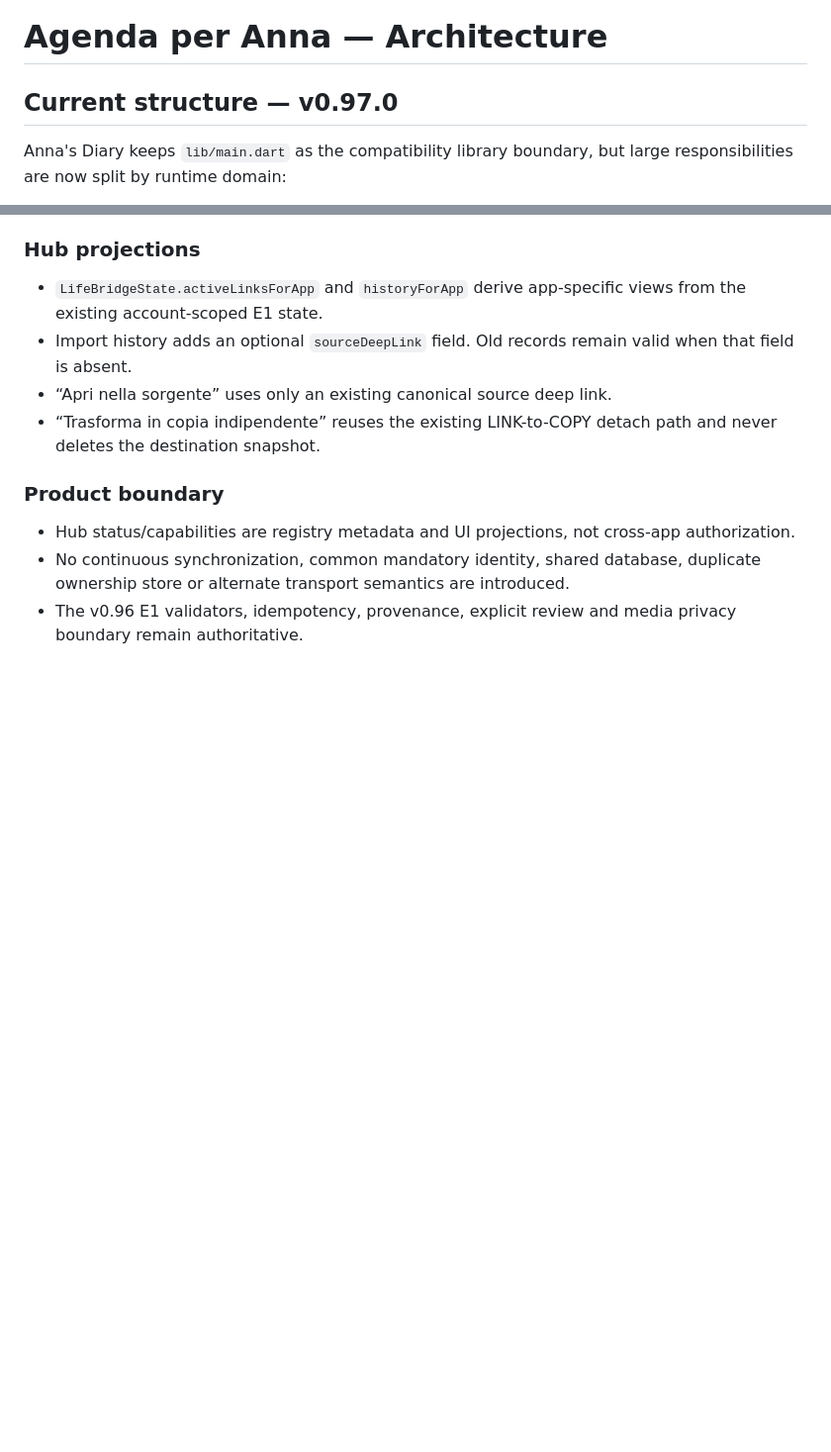
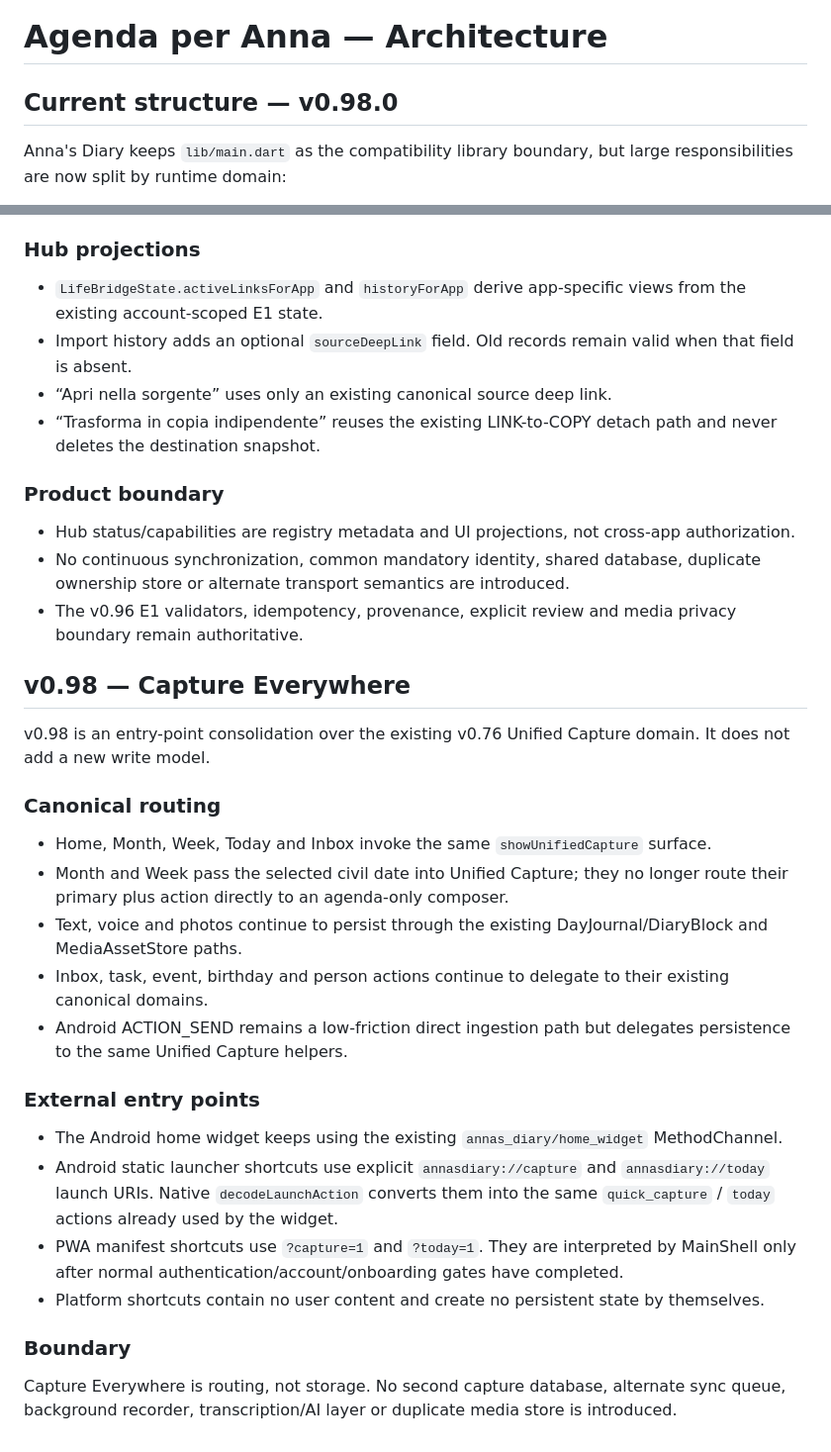
Before and after one commit to riccardopinato/Agenda-per-Anna, a Markdown page: docs/ARCHITECTURE.md, 2 parts joined by grey strips. Shown at 99% size. GitHub-like rendering; blank space fills up the shorter version.

Commit message:
docs(v0.98): record capture routing architecture

```diff
--- a/docs/ARCHITECTURE.md
+++ b/docs/ARCHITECTURE.md
@@ -1,6 +1,6 @@
 # Agenda per Anna — Architecture
 
-## Current structure — v0.97.0
+## Current structure — v0.98.0
 
 Anna's Diary keeps `lib/main.dart` as the compatibility library boundary, but large responsibilities are now split by runtime domain:
 
@@ -663,3 +663,26 @@ v0.97 is a presentation/governance layer over the certified Shared Ecosystem Cor
 - Hub status/capabilities are registry metadata and UI projections, not cross-app authorization.
 - No continuous synchronization, common mandatory identity, shared database, duplicate ownership store or alternate transport semantics are introduced.
 - The v0.96 E1 validators, idempotency, provenance, explicit review and media privacy boundary remain authoritative.
+
+## v0.98 — Capture Everywhere
+
+v0.98 is an entry-point consolidation over the existing v0.76 Unified Capture domain. It does not add a new write model.
+
+### Canonical routing
+
+- Home, Month, Week, Today and Inbox invoke the same `showUnifiedCapture` surface.
+- Month and Week pass the selected civil date into Unified Capture; they no longer route their primary plus action directly to an agenda-only composer.
+- Text, voice and photos continue to persist through the existing DayJournal/DiaryBlock and MediaAssetStore paths.
+- Inbox, task, event, birthday and person actions continue to delegate to their existing canonical domains.
+- Android ACTION_SEND remains a low-friction direct ingestion path but delegates persistence to the same Unified Capture helpers.
+
+### External entry points
+
+- The Android home widget keeps using the existing `annas_diary/home_widget` MethodChannel.
+- Android static launcher shortcuts use explicit `annasdiary://capture` and `annasdiary://today` launch URIs. Native `decodeLaunchAction` converts them into the same `quick_capture` / `today` actions already used by the widget.
+- PWA manifest shortcuts use `?capture=1` and `?today=1`. They are interpreted by MainShell only after normal authentication/account/onboarding gates have completed.
+- Platform shortcuts contain no user content and create no persistent state by themselves.
+
+### Boundary
+
+Capture Everywhere is routing, not storage. No second capture database, alternate sync queue, background recorder, transcription/AI layer or duplicate media store is introduced.
```
